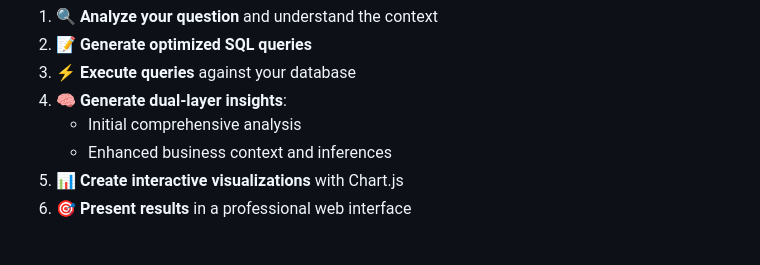
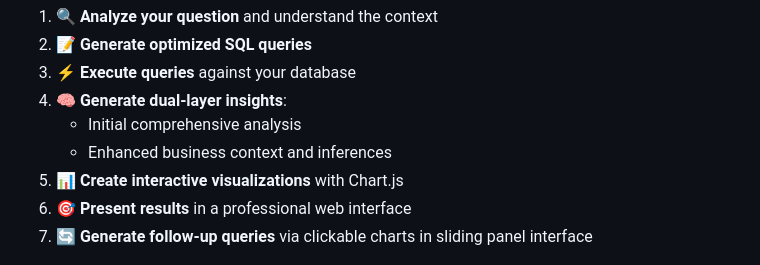
Before and after one commit to Ibraziz/DataAnalystAgent, a Markdown page: README.md, the part around the change. Drawn GitHub-style.

```diff
--- a/README.md
+++ b/README.md
@@ -127,6 +127,7 @@ Ask a question like:
    - Enhanced business context and inferences
 5. 📊 **Create interactive visualizations** with Chart.js
 6. 🎯 **Present results** in a professional web interface
+7. 🔄 **Generate follow-up queries** via clickable charts in sliding panel interface
 
 ![step9](images/step9.png)
 ![step8](images/step8.png)
```
